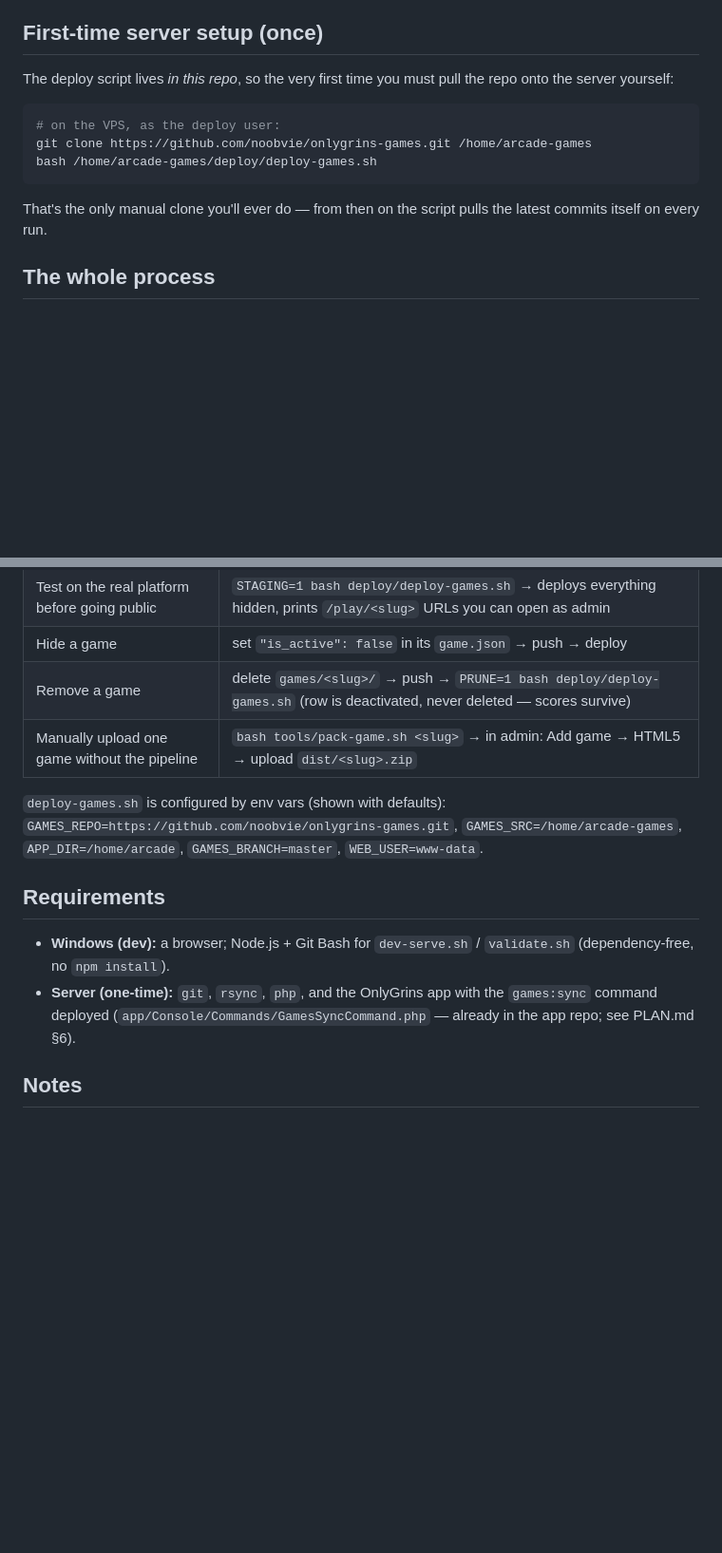
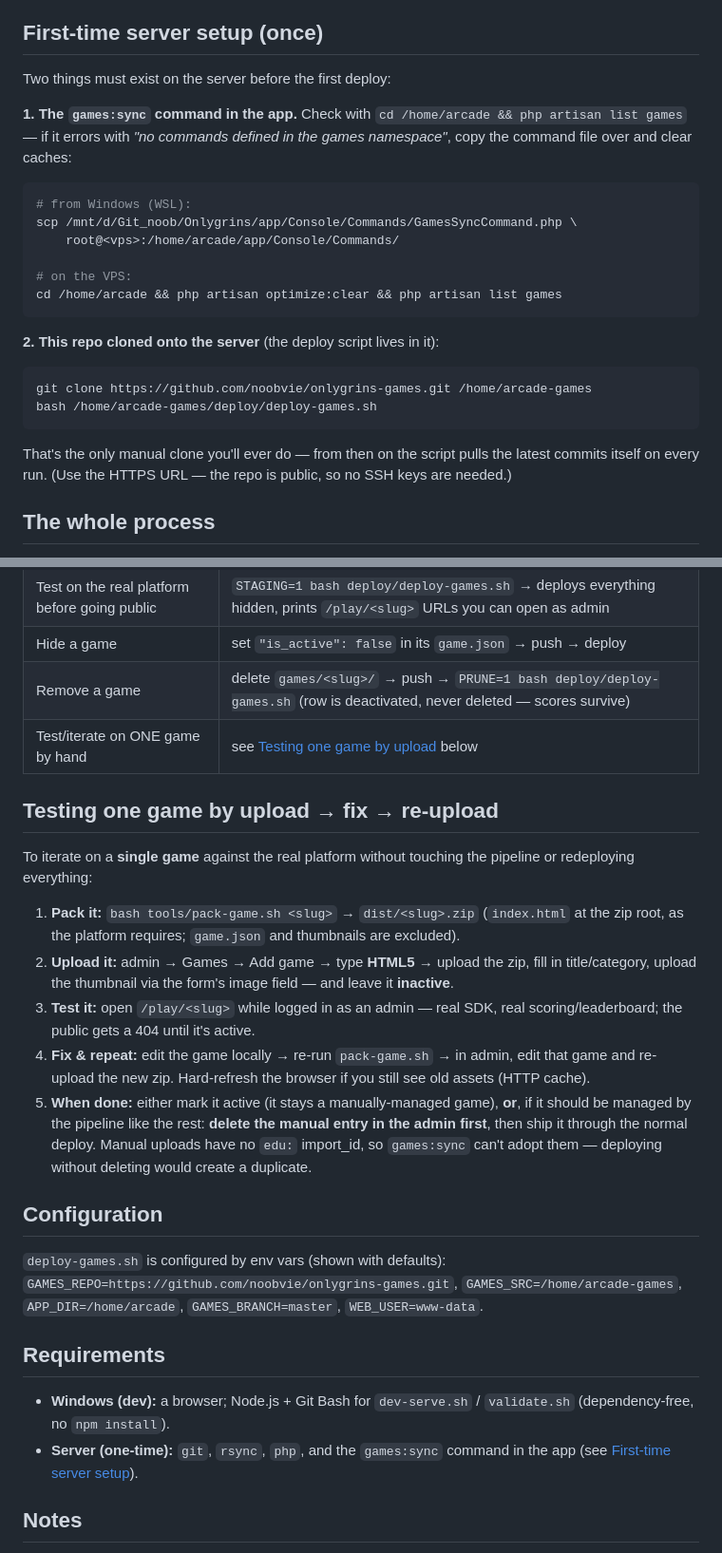
Before and after one commit to noobvie/onlygrins-games, a Markdown page: README.md, 2 parts joined by grey strips. Shown at 95% size. Rendered like a GitHub page; blank space fills up the shorter version.

Commit message:
Clarify first-time server setup instructions and add details for testing a single game upload

````diff
--- a/README.md
+++ b/README.md
@@ -7,17 +7,32 @@ for the **OnlyGrins** arcade. Each game posts its score through the Arcade SDK
 
 ## First-time server setup (once)
 
-The deploy script lives *in this repo*, so the very first time you must pull
-the repo onto the server yourself:
+Two things must exist on the server before the first deploy:
+
+**1. The `games:sync` command in the app.** Check with
+`cd /home/arcade && php artisan list games` — if it errors with
+*"no commands defined in the games namespace"*, copy the command file over
+and clear caches:
 
 ```bash
-# on the VPS, as the deploy user:
+# from Windows (WSL):
+scp /mnt/d/Git_noob/Onlygrins/app/Console/Commands/GamesSyncCommand.php \
+    root@<vps>:/home/arcade/app/Console/Commands/
+
+# on the VPS:
+cd /home/arcade && php artisan optimize:clear && php artisan list games
+```
+
+**2. This repo cloned onto the server** (the deploy script lives in it):
+
+```bash
 git clone https://github.com/noobvie/onlygrins-games.git /home/arcade-games
 bash /home/arcade-games/deploy/deploy-games.sh
 ```
 
 That's the only manual clone you'll ever do — from then on the script pulls
-the latest commits itself on every run.
+the latest commits itself on every run. (Use the HTTPS URL — the repo is
+public, so no SSH keys are needed.)
 
 ## The whole process
 
@@ -74,7 +89,31 @@ path. New game, changed game, changed metadata: edit → push → deploy.
 | Test on the real platform before going public | `STAGING=1 bash deploy/deploy-games.sh` → deploys everything hidden, prints `/play/<slug>` URLs you can open as admin |
 | Hide a game | set `"is_active": false` in its `game.json` → push → deploy |
 | Remove a game | delete `games/<slug>/` → push → `PRUNE=1 bash deploy/deploy-games.sh` (row is deactivated, never deleted — scores survive) |
-| Manually upload one game without the pipeline | `bash tools/pack-game.sh <slug>` → in admin: Add game → HTML5 → upload `dist/<slug>.zip` |
+| Test/iterate on ONE game by hand | see [Testing one game by upload](#testing-one-game-by-upload--fix--re-upload) below |
+
+## Testing one game by upload → fix → re-upload
+
+To iterate on a **single game** against the real platform without touching
+the pipeline or redeploying everything:
+
+1. **Pack it:** `bash tools/pack-game.sh <slug>` → `dist/<slug>.zip`
+   (`index.html` at the zip root, as the platform requires; `game.json` and
+   thumbnails are excluded).
+2. **Upload it:** admin → Games → Add game → type **HTML5** → upload the zip,
+   fill in title/category, upload the thumbnail via the form's image field —
+   and leave it **inactive**.
+3. **Test it:** open `/play/<slug>` while logged in as an admin — real SDK,
+   real scoring/leaderboard; the public gets a 404 until it's active.
+4. **Fix & repeat:** edit the game locally → re-run `pack-game.sh` → in
+   admin, edit that game and re-upload the new zip. Hard-refresh the browser
+   if you still see old assets (HTTP cache).
+5. **When done:** either mark it active (it stays a manually-managed game),
+   **or**, if it should be managed by the pipeline like the rest:
+   **delete the manual entry in the admin first**, then ship it through the
+   normal deploy. Manual uploads have no `edu:` import_id, so `games:sync`
+   can't adopt them — deploying without deleting would create a duplicate.
+
+## Configuration
 
 `deploy-games.sh` is configured by env vars (shown with defaults):
 `GAMES_REPO=https://github.com/noobvie/onlygrins-games.git`,
@@ -85,9 +124,8 @@ path. New game, changed game, changed metadata: edit → push → deploy.
 
 - **Windows (dev):** a browser; Node.js + Git Bash for
   `dev-serve.sh` / `validate.sh` (dependency-free, no `npm install`).
-- **Server (one-time):** `git`, `rsync`, `php`, and the OnlyGrins app with the
-  `games:sync` command deployed (`app/Console/Commands/GamesSyncCommand.php` —
-  already in the app repo; see PLAN.md §6).
+- **Server (one-time):** `git`, `rsync`, `php`, and the `games:sync` command
+  in the app (see [First-time server setup](#first-time-server-setup-once)).
 
 ## Notes
 
````
